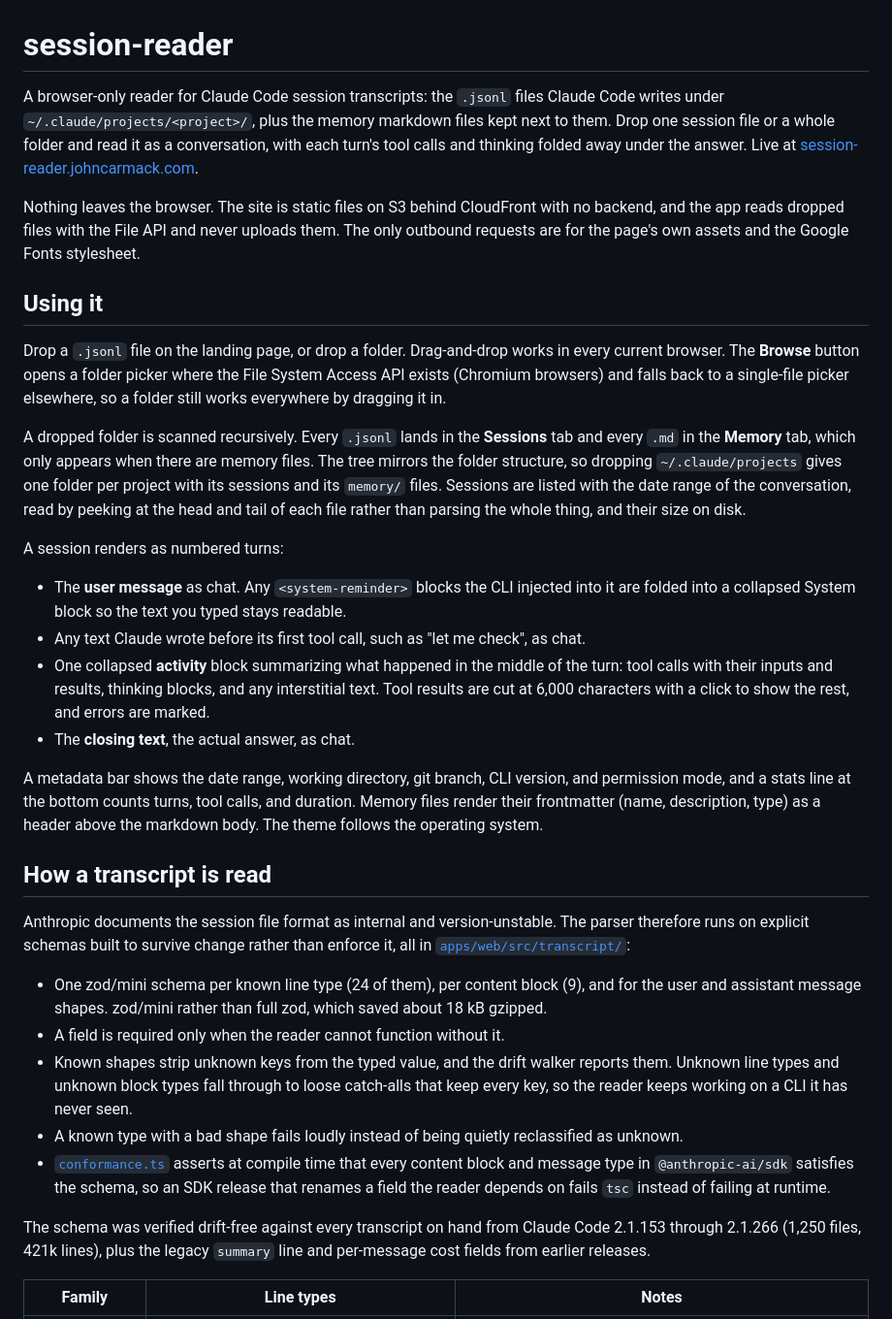
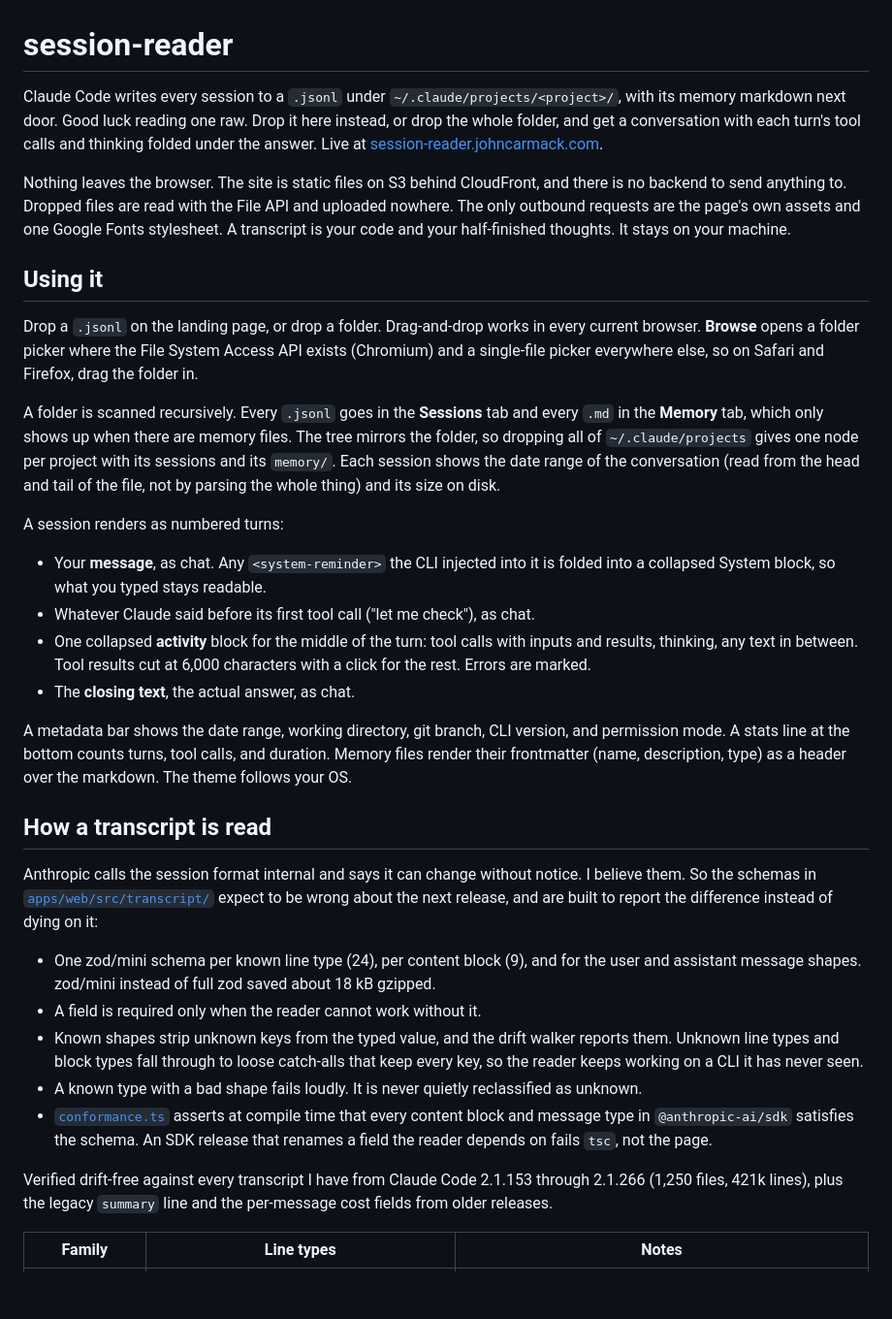
Before and after one commit to johncarmack1984/session-reader, a Markdown page: README.md, the part around one of its changes. Shown at 97% size. Drawn GitHub-style; blank space fills up the shorter version.

Commit message:
Update README.md (#5)

```diff
--- a/README.md
+++ b/README.md
@@ -1,35 +1,35 @@
 # session-reader
 
-A browser-only reader for Claude Code session transcripts: the `.jsonl` files Claude Code writes under `~/.claude/projects/<project>/`, plus the memory markdown files kept next to them. Drop one session file or a whole folder and read it as a conversation, with each turn's tool calls and thinking folded away under the answer. Live at [session-reader.johncarmack.com](https://session-reader.johncarmack.com/).
+Claude Code writes every session to a `.jsonl` under `~/.claude/projects/<project>/`, with its memory markdown next door. Good luck reading one raw. Drop it here instead, or drop the whole folder, and get a conversation with each turn's tool calls and thinking folded under the answer. Live at [session-reader.johncarmack.com](https://session-reader.johncarmack.com/).
 
-Nothing leaves the browser. The site is static files on S3 behind CloudFront with no backend, and the app reads dropped files with the File API and never uploads them. The only outbound requests are for the page's own assets and the Google Fonts stylesheet.
+Nothing leaves the browser. The site is static files on S3 behind CloudFront, and there is no backend to send anything to. Dropped files are read with the File API and uploaded nowhere. The only outbound requests are the page's own assets and one Google Fonts stylesheet. A transcript is your code and your half-finished thoughts. It stays on your machine.
 
 ## Using it
 
-Drop a `.jsonl` file on the landing page, or drop a folder. Drag-and-drop works in every current browser. The **Browse** button opens a folder picker where the File System Access API exists (Chromium browsers) and falls back to a single-file picker elsewhere, so a folder still works everywhere by dragging it in.
+Drop a `.jsonl` on the landing page, or drop a folder. Drag-and-drop works in every current browser. **Browse** opens a folder picker where the File System Access API exists (Chromium) and a single-file picker everywhere else, so on Safari and Firefox, drag the folder in.
 
-A dropped folder is scanned recursively. Every `.jsonl` lands in the **Sessions** tab and every `.md` in the **Memory** tab, which only appears when there are memory files. The tree mirrors the folder structure, so dropping `~/.claude/projects` gives one folder per project with its sessions and its `memory/` files. Sessions are listed with the date range of the conversation, read by peeking at the head and tail of each file rather than parsing the whole thing, and their size on disk.
+A folder is scanned recursively. Every `.jsonl` goes in the **Sessions** tab and every `.md` in the **Memory** tab, which only shows up when there are memory files. The tree mirrors the folder, so dropping all of `~/.claude/projects` gives one node per project with its sessions and its `memory/`. Each session shows the date range of the conversation (read from the head and tail of the file, not by parsing the whole thing) and its size on disk.
 
 A session renders as numbered turns:
 
-- The **user message** as chat. Any `<system-reminder>` blocks the CLI injected into it are folded into a collapsed System block so the text you typed stays readable.
-- Any text Claude wrote before its first tool call, such as "let me check", as chat.
-- One collapsed **activity** block summarizing what happened in the middle of the turn: tool calls with their inputs and results, thinking blocks, and any interstitial text. Tool results are cut at 6,000 characters with a click to show the rest, and errors are marked.
+- Your **message**, as chat. Any `<system-reminder>` the CLI injected into it is folded into a collapsed System block, so what you typed stays readable.
+- Whatever Claude said before its first tool call ("let me check"), as chat.
+- One collapsed **activity** block for the middle of the turn: tool calls with inputs and results, thinking, any text in between. Tool results cut at 6,000 characters with a click for the rest. Errors are marked.
 - The **closing text**, the actual answer, as chat.
 
-A metadata bar shows the date range, working directory, git branch, CLI version, and permission mode, and a stats line at the bottom counts turns, tool calls, and duration. Memory files render their frontmatter (name, description, type) as a header above the markdown body. The theme follows the operating system.
+A metadata bar shows the date range, working directory, git branch, CLI version, and permission mode. A stats line at the bottom counts turns, tool calls, and duration. Memory files render their frontmatter (name, description, type) as a header over the markdown. The theme follows your OS.
 
 ## How a transcript is read
 
-Anthropic documents the session file format as internal and version-unstable. The parser therefore runs on explicit schemas built to survive change rather than enforce it, all in [`apps/web/src/transcript/`](apps/web/src/transcript/):
+Anthropic calls the session format internal and says it can change without notice. I believe them. So the schemas in [`apps/web/src/transcript/`](apps/web/src/transcript/) expect to be wrong about the next release, and are built to report the difference instead of dying on it:
 
-- One zod/mini schema per known line type (24 of them), per content block (9), and for the user and assistant message shapes. zod/mini rather than full zod, which saved about 18 kB gzipped.
-- A field is required only when the reader cannot function without it.
-- Known shapes strip unknown keys from the typed value, and the drift walker reports them. Unknown line types and unknown block types fall through to loose catch-alls that keep every key, so the reader keeps working on a CLI it has never seen.
-- A known type with a bad shape fails loudly instead of being quietly reclassified as unknown.
-- [`conformance.ts`](apps/web/src/transcript/conformance.ts) asserts at compile time that every content block and message type in `@anthropic-ai/sdk` satisfies the schema, so an SDK release that renames a field the reader depends on fails `tsc` instead of failing at runtime.
+- One zod/mini schema per known line type (24), per content block (9), and for the user and assistant message shapes. zod/mini instead of full zod saved about 18 kB gzipped.
+- A field is required only when the reader cannot work without it.
+- Known shapes strip unknown keys from the typed value, and the drift walker reports them. Unknown line types and block types fall through to loose catch-alls that keep every key, so the reader keeps working on a CLI it has never seen.
+- A known type with a bad shape fails loudly. It is never quietly reclassified as unknown.
+- [`conformance.ts`](apps/web/src/transcript/conformance.ts) asserts at compile time that every content block and message type in `@anthropic-ai/sdk` satisfies the schema. An SDK release that renames a field the reader depends on fails `tsc`, not the page.
 
-The schema was verified drift-free against every transcript on hand from Claude Code 2.1.153 through 2.1.266 (1,250 files, 421k lines), plus the legacy `summary` line and per-message cost fields from earlier releases.
+Verified drift-free against every transcript I have from Claude Code 2.1.153 through 2.1.266 (1,250 files, 421k lines), plus the legacy `summary` line and the per-message cost fields from older releases.
 
 | Family | Line types | Notes |
 | --- | --- | --- |
```
Also changed, not shown: other parts of README.md (+11 -9 lines).
